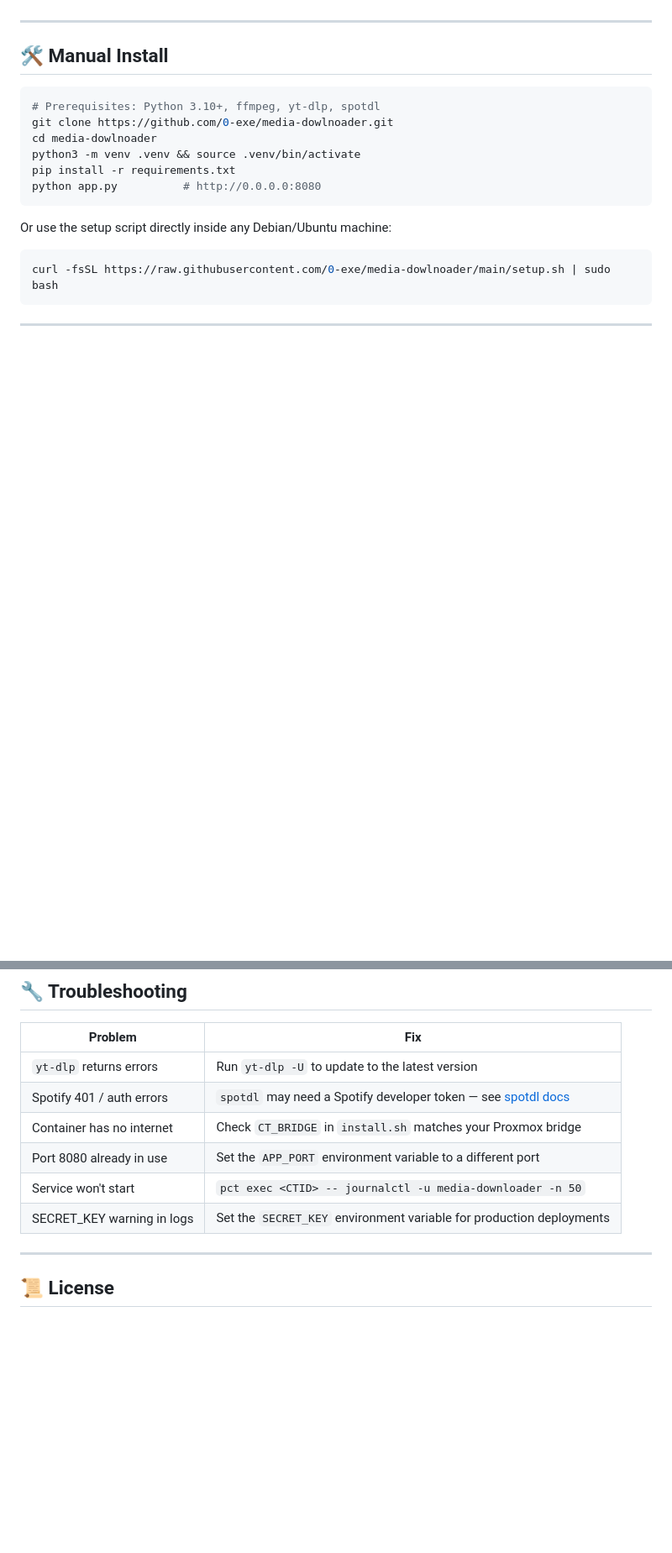
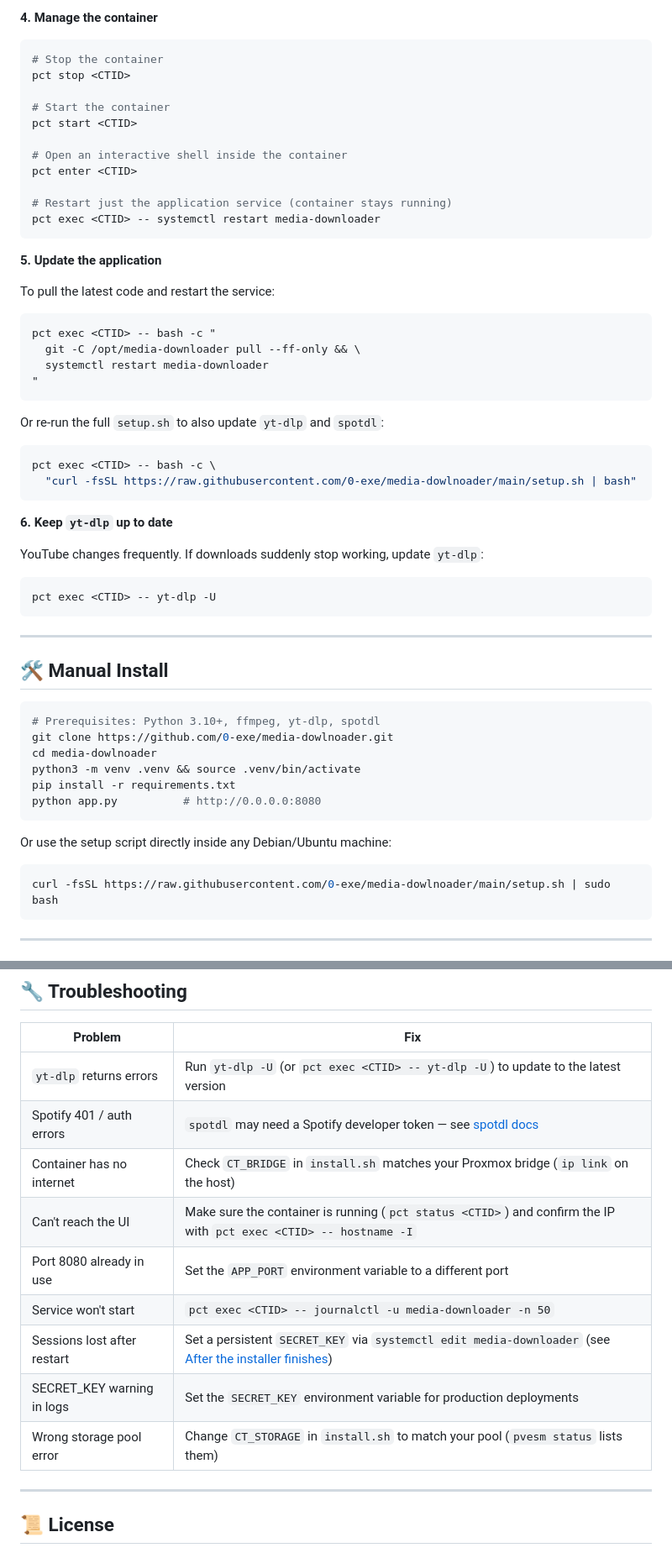
Before and after one commit to 0-exe/media-dowlnoader, a Markdown page: README.md, 2 parts joined by grey strips. Shown at 84% size. GitHub-like rendering; blank space fills up the shorter version.

````diff
--- a/README.md
+++ b/README.md
@@ -111,3 +177,44 @@ This will:
+**4. Manage the container**
+
+```bash
+# Stop the container
+pct stop <CTID>
+
+# Start the container
+pct start <CTID>
+
+# Open an interactive shell inside the container
+pct enter <CTID>
+
+# Restart just the application service (container stays running)
+pct exec <CTID> -- systemctl restart media-downloader
+```
+
+**5. Update the application**
+
+To pull the latest code and restart the service:
+
+```bash
+pct exec <CTID> -- bash -c "
+  git -C /opt/media-downloader pull --ff-only && \
+  systemctl restart media-downloader
+"
+```
+
+Or re-run the full `setup.sh` to also update `yt-dlp` and `spotdl`:
+
+```bash
+pct exec <CTID> -- bash -c \
+  "curl -fsSL https://raw.githubusercontent.com/0-exe/media-dowlnoader/main/setup.sh | bash"
+```
+
+**6. Keep `yt-dlp` up to date**
+
+YouTube changes frequently. If downloads suddenly stop working, update `yt-dlp`:
+
+```bash
+pct exec <CTID> -- yt-dlp -U
+```
 
 ---
 
@@ -201,12 +308,15 @@ media-dowlnoader/
 
 | Problem | Fix |
 |---------|-----|
-| `yt-dlp` returns errors | Run `yt-dlp -U` to update to the latest version |
+| `yt-dlp` returns errors | Run `yt-dlp -U` (or `pct exec <CTID> -- yt-dlp -U`) to update to the latest version |
 | Spotify 401 / auth errors | `spotdl` may need a Spotify developer token — see [spotdl docs](https://spotdl.readthedocs.io/) |
-| Container has no internet | Check `CT_BRIDGE` in `install.sh` matches your Proxmox bridge |
+| Container has no internet | Check `CT_BRIDGE` in `install.sh` matches your Proxmox bridge (`ip link` on the host) |
+| Can't reach the UI | Make sure the container is running (`pct status <CTID>`) and confirm the IP with `pct exec <CTID> -- hostname -I` |
 | Port 8080 already in use | Set the `APP_PORT` environment variable to a different port |
 | Service won't start | `pct exec <CTID> -- journalctl -u media-downloader -n 50` |
+| Sessions lost after restart | Set a persistent `SECRET_KEY` via `systemctl edit media-downloader` (see [After the installer finishes](#after-the-installer-finishes)) |
 | SECRET_KEY warning in logs | Set the `SECRET_KEY` environment variable for production deployments |
+| Wrong storage pool error | Change `CT_STORAGE` in `install.sh` to match your pool (`pvesm status` lists them) |
 
 ---
 
````
Also changed, not shown: other parts of README.md (+72 -6 lines).
